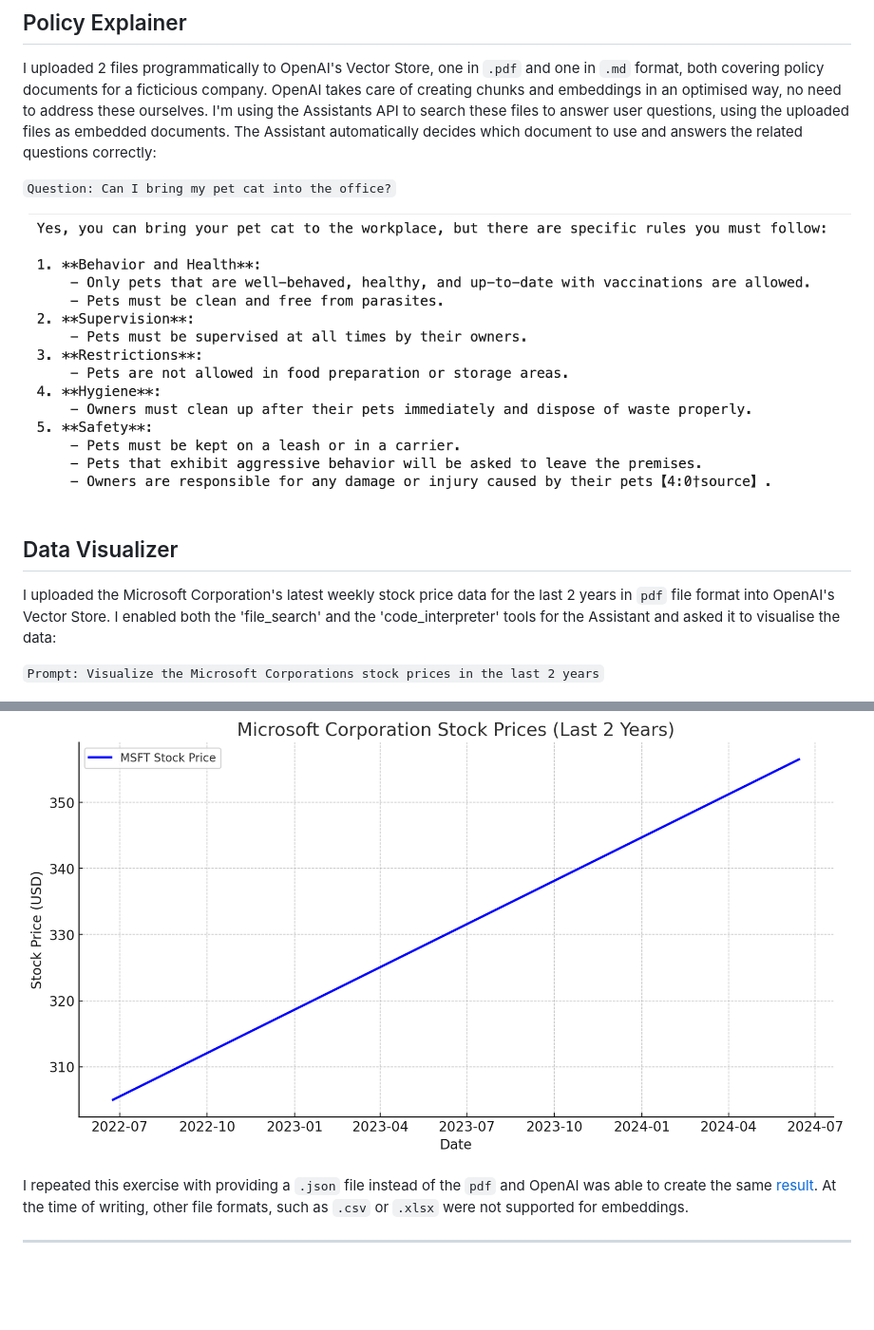
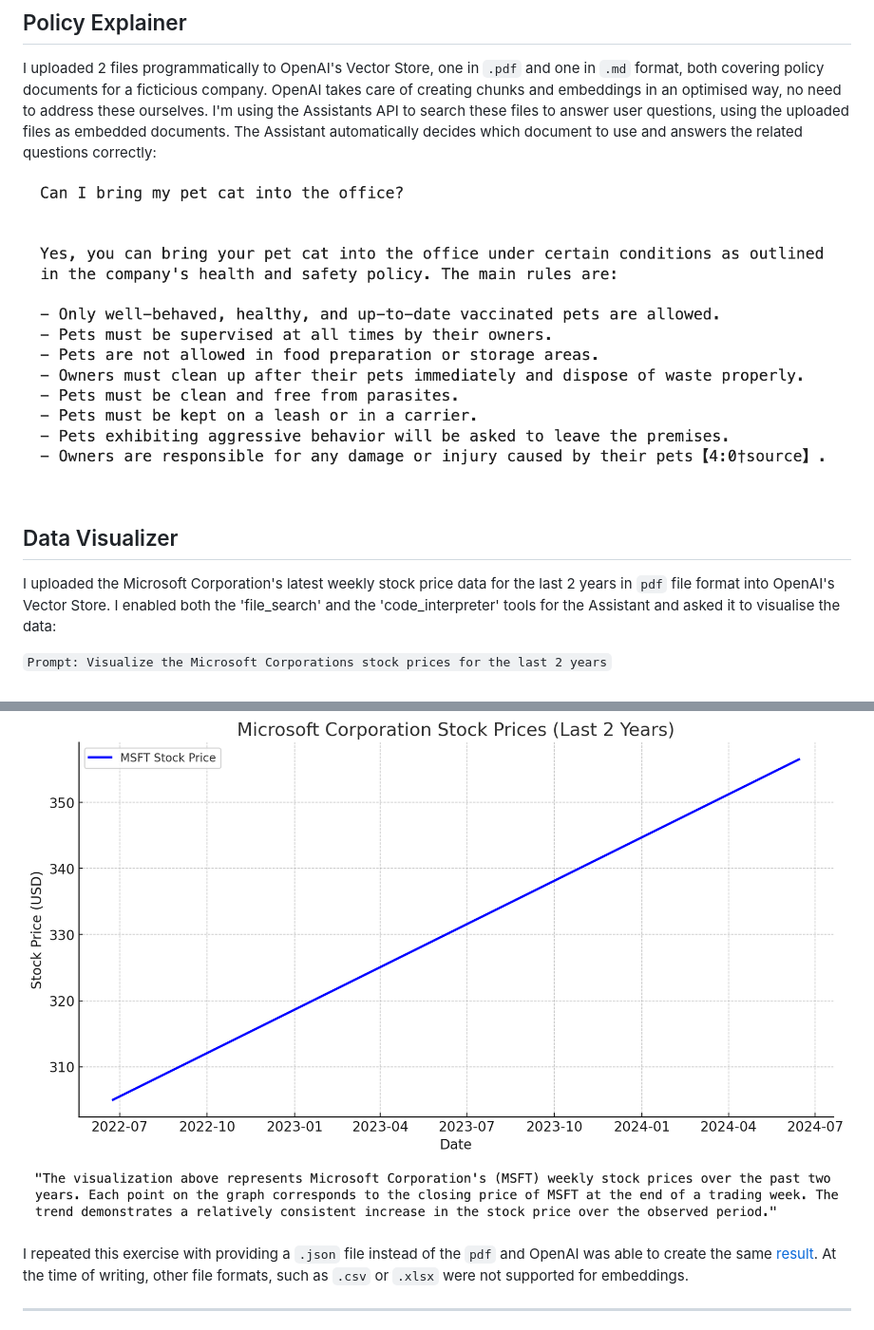
Before and after one commit to szilvia-csernus/openai-assistants-with-file-search, a Markdown page: README.md, 2 parts joined by grey strips. Shown at 95% size. Drawn GitHub-style; pictures changed too: policy-answer.png, visual-description.png (added); blank space fills up the shorter version.

Commit message:
update Readme and add pictures

```diff
--- a/README.md
+++ b/README.md
@@ -4,9 +4,6 @@
 
 I uploaded 2 files programmatically to OpenAI's Vector Store, one in `.pdf` and one in `.md` format, both covering policy documents for a ficticious company. OpenAI takes care of creating chunks and embeddings in an optimised way, no need to address these ourselves.
 I'm using the Assistants API to search these files to answer user questions, using the uploaded files as embedded documents. The Assistant automatically decides which document to use and answers the related questions correctly:
-
-
-`Question: Can I bring my pet cat into the office?`
 
 
 ![policy-answer](policy-answer.png)
@@ -18,9 +15,10 @@ I'm using the Assistants API to search these files to answer user questions, usi
 I uploaded the Microsoft Corporation's latest weekly stock price data for the last 2 years in `pdf` file format into OpenAI's Vector Store.
 I enabled both the 'file_search' and the 'code_interpreter' tools for the Assistant and asked it to visualise the data:
 
-`Prompt: Visualize the Microsoft Corporations stock prices in the last 2 years`
+`Prompt: Visualize the Microsoft Corporations stock prices for the last 2 years`
 
 ![visual_from_pdf](visual_from_pdf.png)
+![visual_description](visual-description.png)
 
 I repeated this exercise with providing a `.json` file instead of the `pdf` and OpenAI was able to create the same [result](visual_from_json.png). At the time of writing, other file formats, such as `.csv` or `.xlsx` were not supported for embeddings.
 
```
